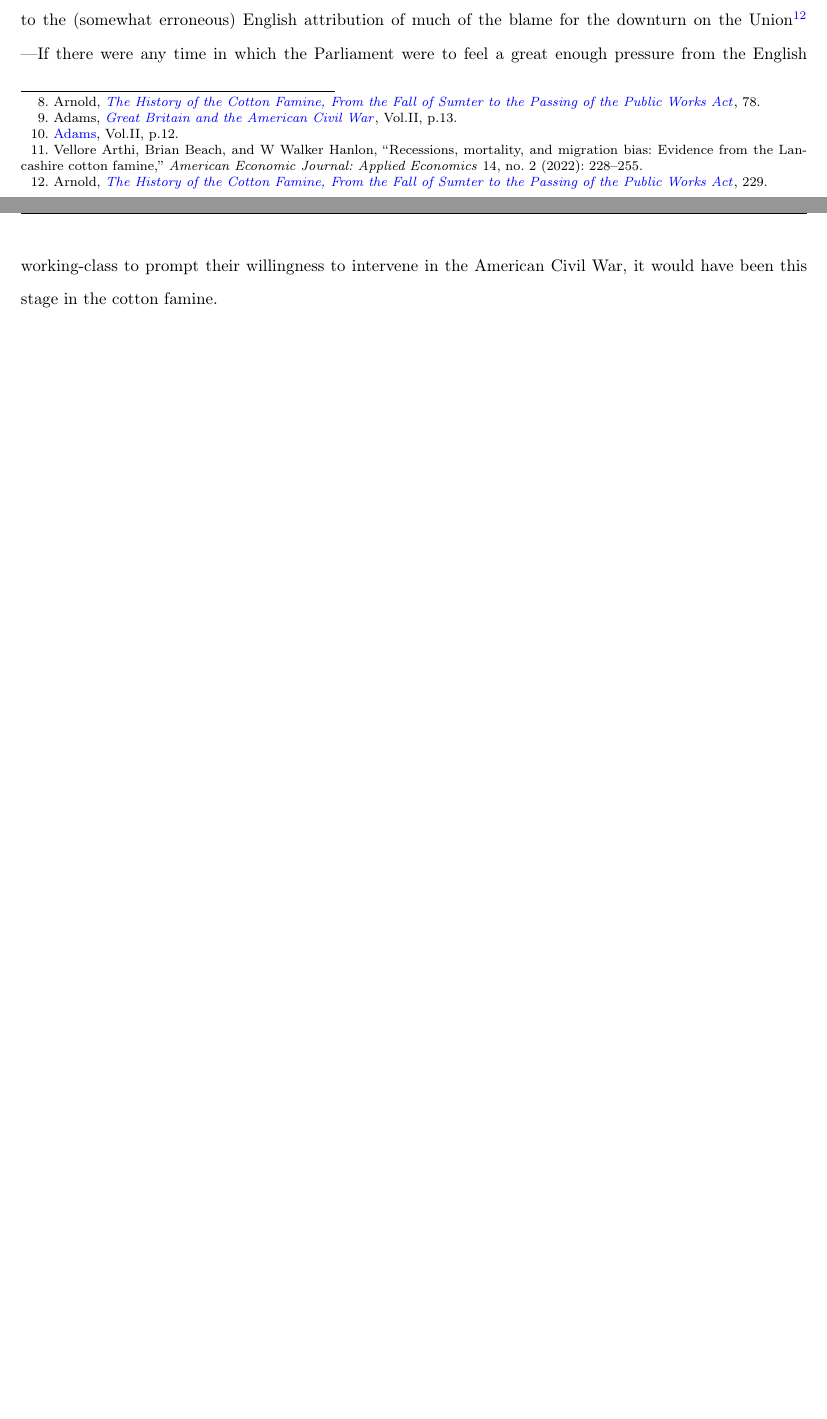
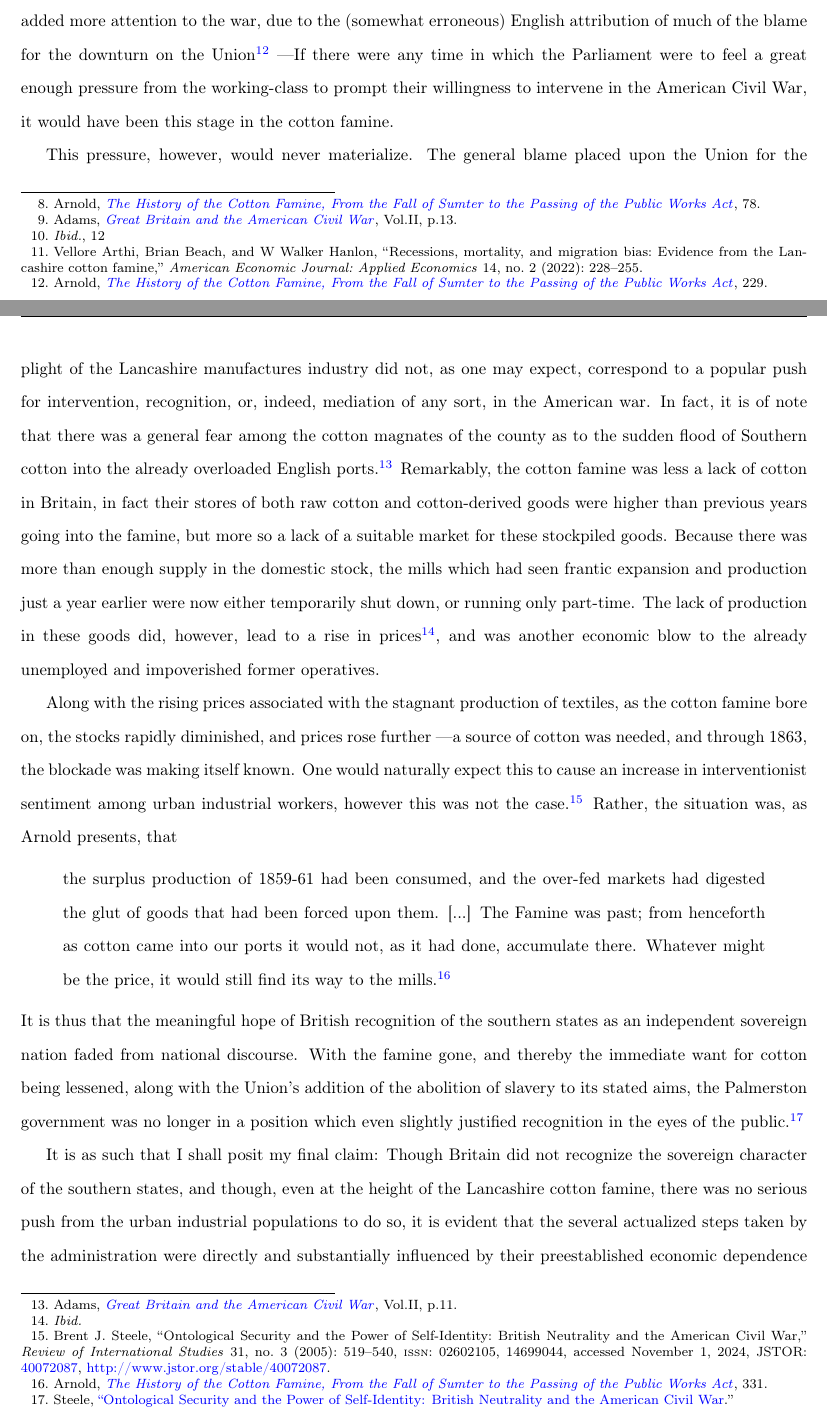
Before and after one commit to AutumnKeesbury/History_IA, a LaTeX document (Paper/HistoryIA.tex, which reads Paper/SECTIONS/section_B.tex): two parts of pages 6 and 7 of 7 before the commit and two parts of pages 6 and 7 of 9 after it, joined at a grey line, cut so that both start at the same text, the shorter picture padded with empty space. Compiled offline with pdfLaTeX.

Commit message:
modified:   Paper/.vscode/ltex.dictionary.en-US.txt 	modified:   Paper/Bib/History_IA.bib 	new file:   Paper/HistoryIA 2.synctex(busy) 	modified:   Paper/HistoryIA.bbl 	modified:   Paper/HistoryIA.pdf 	modified:   Paper/HistoryIA.synctex.gz 	modified:   Paper/SECTIONS/section_B.tex

```diff
--- a/Paper/SECTIONS/section_B.tex
+++ b/Paper/SECTIONS/section_B.tex
@@ -63,2 +60,0 @@ eventual increase in demand in 1863. The period of frantic production and establ
-a contraction of the Lancashire operative population (500-600 thousand\autocite[Vol.II, p.13]{adamsBritainAmericanWar1925}). This contraction of the
-operative labor force led to a sharp increase of people in need of social safety, through \flq poor relief\frq\autocite[Vol.II, p.12]{adamsBritainAmericanWar1925},
@@ -65,5 +64,33 @@ operative labor force led to a sharp increase of people in need of social safety
+a contraction of the Lancashire operative population (500-600 thousand\Autocite*[Vol.II, p.13]{adamsBritainAmericanWar1925}). This contraction of the
+operative labor force led to a sharp increase of people in need of social safety, through \flq poor relief\frq\footnote{\textit{Ibid.}, 12},
 as well as to a large mass of former industrial workers migrating to non-industrial districts\autocite{arthi2022recessions}. Moreover, an increased rate of
 mortality in the districts affected by the cotton famine, as reported by \shortcite{arthi2022recessions}, added more attention to the war, due to the
 (somewhat erroneous) English attribution of much of the blame for the downturn on the Union\autocite[229]{arnoldHistoryCotton1864} \textemdash
-If there were any time in which the Parliament were to feel a great enough pressure from the English working-class to prompt their willingness to intervene in the American Civil War,
-it would have been this stage in the cotton famine.
+If there were any time in which the Parliament were to feel a great enough pressure from the working-class to prompt their willingness to intervene in the
+American Civil War, it would have been this stage in the cotton famine.
+
+This pressure, however, would never materialize. The general blame placed upon the Union for the plight of the Lancashire manufactures industry did not,
+as one may expect, correspond to a popular push for intervention, recognition, or, indeed, mediation of any sort, in the American war. In fact, it is
+of note that there was a general fear among the cotton magnates of the county as to the sudden flood of Southern cotton into the already overloaded
+English ports\Autocite[Vol.II, p.11]{adamsBritainAmericanWar1925}. Remarkably, the cotton famine was less a lack of cotton in Britain, in fact their
+stores of both raw cotton and cotton-derived goods were higher than previous years going into the famine, but more so a lack of a suitable market
+for these stockpiled goods. Because there was more than enough supply in the domestic stock, the mills which had seen frantic expansion and production
+just a year earlier were now either temporarily shut down, or running only part-time. The lack of production in these goods did, however, lead to a
+rise in prices\footnote{\textit{Ibid.}}, and was another economic blow to the already unemployed and impoverished former operatives.
+
+Along with the rising prices associated with the stagnant production of textiles, as the cotton famine bore on, the stocks rapidly diminished, and
+prices rose further \textemdash a source of cotton was needed, and through 1863, the blockade was making itself known. One would naturally expect this
+to cause  an increase in interventionist sentiment among urban industrial workers, however this was not the case\autocite{steeleOntologicalSecurity2005}.
+Rather, the situation was, as Arnold presents, that
+\begin{quote}
+    the surplus production of 1859-61 had been consumed, and the over-fed markets had digested the glut of goods that had been forced upon them. [...]
+    The Famine was past; from henceforth as cotton came into our ports it would not, as it had done, accumulate there. Whatever might be the
+    price, it would still find its way to the mills. \Autocite[331]{arnoldHistoryCotton1864}
+\end{quote}
+It is thus that the meaningful hope of British recognition of the southern states as an independent sovereign nation faded from national discourse. With
+the famine gone, and thereby the immediate want for cotton being lessened, along with the Union's addition of the abolition of slavery to its stated
+aims, the Palmerston government was no longer in a position which even slightly justified recognition in the eyes of the public\Autocite{steeleOntologicalSecurity2005}.
+
+It is as such that I shall posit my final claim: Though Britain did not recognize the sovereign character of the southern states, and though,
+even at the height of the Lancashire cotton famine, there was no serious push from the urban industrial populations to do so, it is evident that the several actualized
+steps taken by the administration were directly and substantially influenced by their preestablished economic dependence on the south's raw cotton production. I shall
```
Also changed, not shown: Paper/Bib/History_IA.bib (+10 -1 lines), Paper/HistoryIA.bbl, Paper/HistoryIA.pdf, Paper/SECTIONS/section_B.tex (28 more changed lines), 2 other files.
